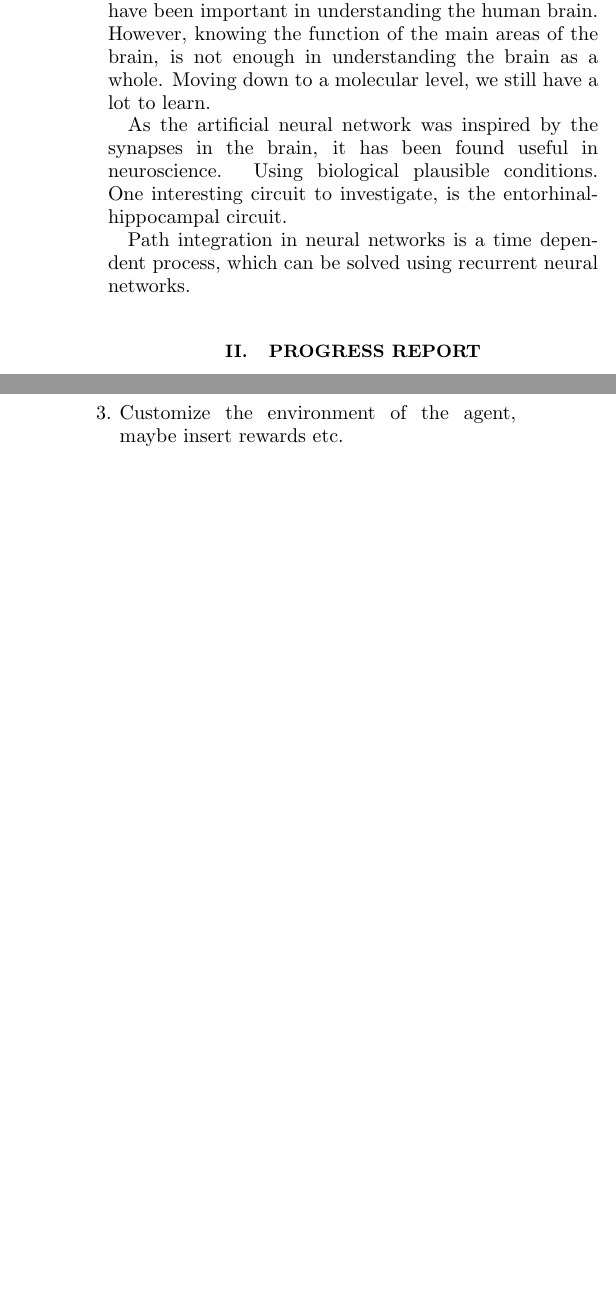
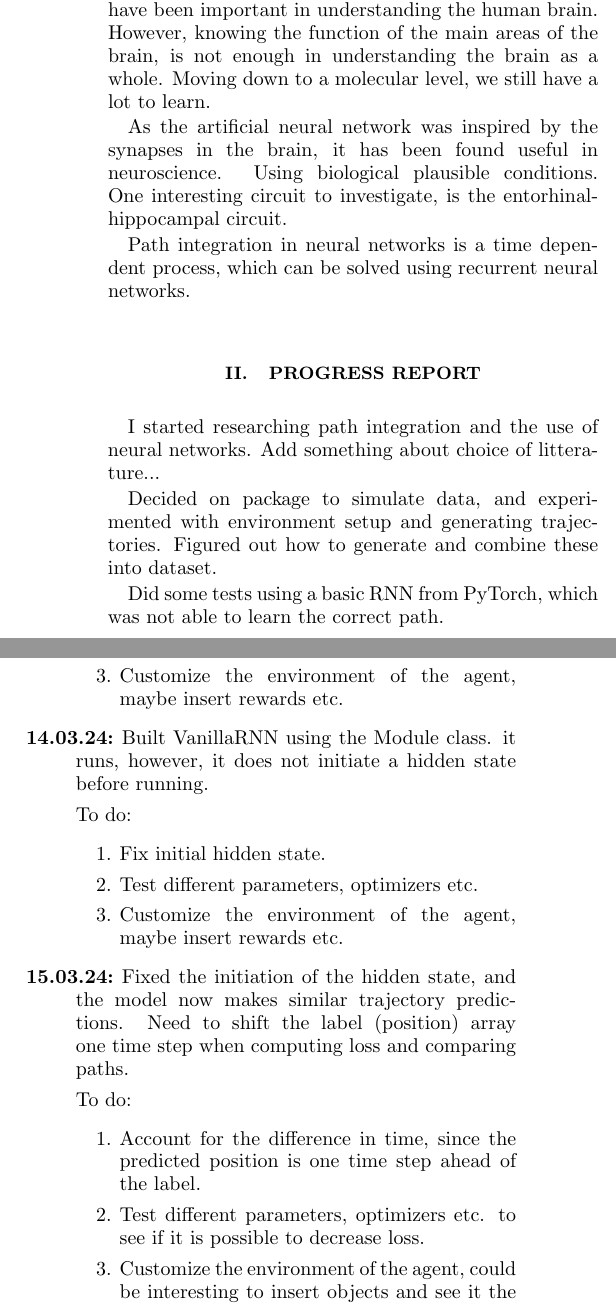
Before and after one commit to jovidie/FYS5429, a LaTeX paper (Project-1/latex/main.tex, which reads Project-1/latex/sections/notes.tex, Project-1/latex/sections/report.tex): two parts of the columns of pages 1 and 2 of 2 before the commit and two parts of the columns of pages 1 and 2 of 3 after it, joined at a grey line, cut so that both start at the same text, the shorter picture padded with empty space. Compiled offline with pdfLaTeX.

Commit message:
Updates from Overleaf

```diff
--- a/Project-1/latex/sections/notes.tex
+++ b/Project-1/latex/sections/notes.tex
@@ -71,4 +71,22 @@
         \item Test different parameters, optimizers etc.
         \item Customize the environment of the agent, maybe insert rewards etc.
     \end{enumerate}
+
+    \item[14.03.24] Built VanillaRNN using the Module class. it runs, however, it does not initiate a hidden state before running.
+
+    To do: %
+    \begin{enumerate}
+        \item Fix initial hidden state.
+        \item Test different parameters, optimizers etc.
+        \item Customize the environment of the agent, maybe insert rewards etc.
+    \end{enumerate}
+
+    \item[15.03.24] Fixed the initiation of the hidden state, and the model now makes similar trajectory predictions. Need to shift the label (position) array one time step when computing loss and comparing paths.
+
+    To do: %
+    \begin{enumerate}
+        \item Account for the difference in time, since the predicted position is one time step ahead of the label.
+        \item Test different parameters, optimizers etc. to see if it is possible to decrease loss.
+        \item Customize the environment of the agent, could be interesting to insert objects and see it the agent can learn how to navigate the environment and recognize objects after retention.
+    \end{enumerate}
 \end{description}
--- a/Project-1/latex/sections/report.tex
+++ b/Project-1/latex/sections/report.tex
@@ -1,7 +1,11 @@
 %================================================================
 \section{Progress report}\label{sec:progress_report}
 %================================================================
+I started researching path integration and the use of neural networks. Add something about choice of litterature...
 
+Decided on package to simulate data, and experimented with environment setup and generating trajectories. Figured out how to generate and combine these into dataset.
+
+Did some tests using a basic RNN from PyTorch, which was not able to learn the correct path.
 
 %================================================================
 \section{Future work}\label{sec:future_work}
```
